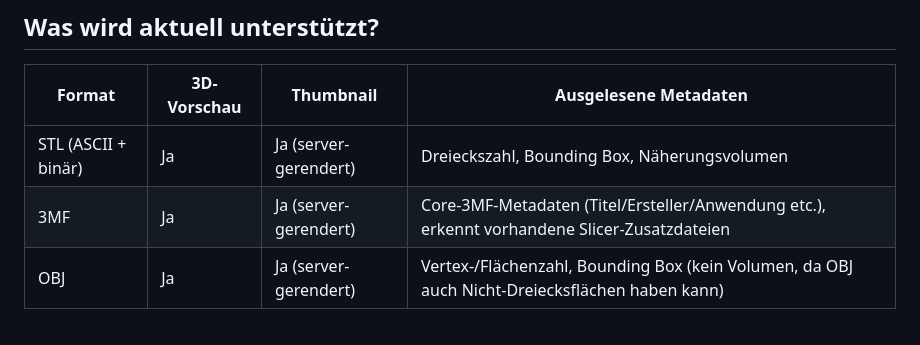
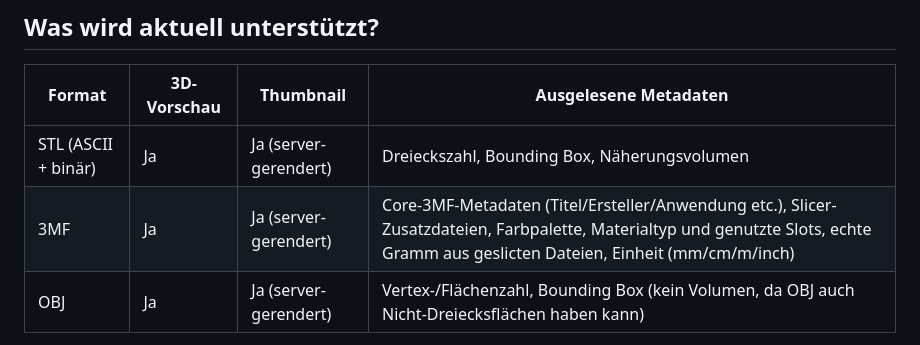
Before and after one commit to zebo0001/3D-Mesh-Hub, a Markdown page: README.md, the part around the change. Rendered like a GitHub page.

Commit message:
docs: README 3MF-Metadaten (Palette, Gramm, Einheit)

```diff
--- a/README.md
+++ b/README.md
@@ -60,7 +60,7 @@ werden, läuft danach komplett über die Oberfläche (wie bei Jellyfin/Plex).
 | Format | 3D-Vorschau | Thumbnail | Ausgelesene Metadaten |
 |---|---|---|---|
 | STL (ASCII + binär) | Ja | Ja (server-gerendert) | Dreieckszahl, Bounding Box, Näherungsvolumen |
-| 3MF | Ja | Ja (server-gerendert) | Core-3MF-Metadaten (Titel/Ersteller/Anwendung etc.), erkennt vorhandene Slicer-Zusatzdateien |
+| 3MF | Ja | Ja (server-gerendert) | Core-3MF-Metadaten (Titel/Ersteller/Anwendung etc.), Slicer-Zusatzdateien, Farbpalette, Materialtyp und genutzte Slots, echte Gramm aus geslicten Dateien, Einheit (mm/cm/m/inch) |
 | OBJ | Ja | Ja (server-gerendert) | Vertex-/Flächenzahl, Bounding Box (kein Volumen, da OBJ auch Nicht-Dreiecksflächen haben kann) |
 
 STEP (CAD-B-Rep-Format, kein Dreiecksnetz) wird bewusst NICHT unterstützt: im
```
Also changed, not shown: README.en.md (+1 -1 lines).
